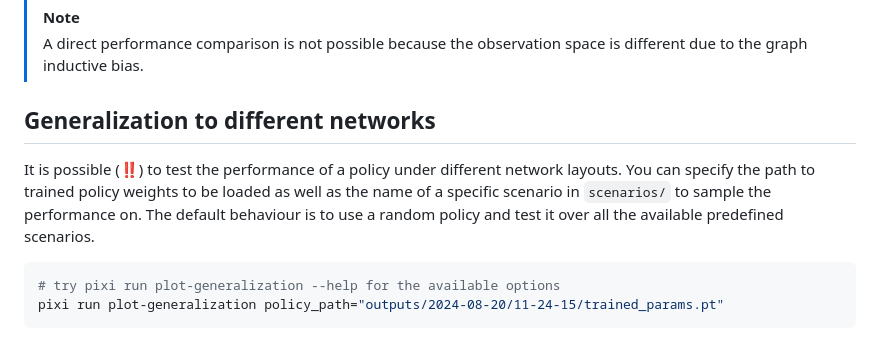
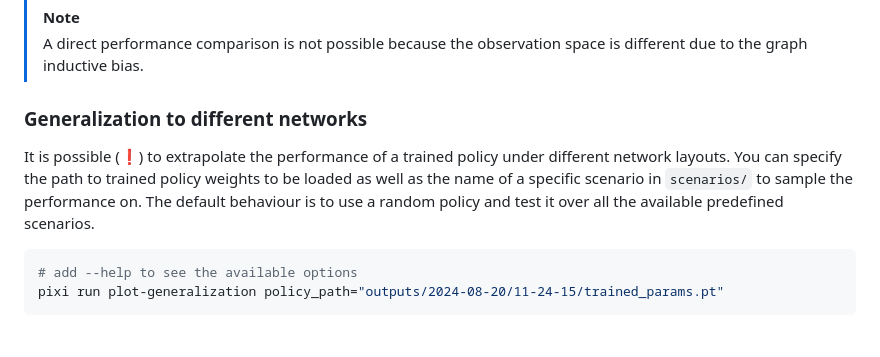
Before and after one commit to IlyaOrson/CyberDreamcatcher, a Markdown page: README.md, the part around one of its changes. GitHub-like rendering.

````diff
--- a/README.md
+++ b/README.md
@@ -98,13 +104,13 @@ pixi run train-flat-sb3-ppo
 > [!NOTE]
 > A direct performance comparison is not possible because the observation space is different due to the graph inductive bias.
 
-## Generalization to different networks
+### Generalization to different networks
 
-It is possible (‼️) to test the performance of a policy under different network layouts.
+It is possible (❗) to extrapolate the performance of a trained policy under different network layouts.
 You can specify the path to trained policy weights to be loaded as well as the name of a specific scenario in `scenarios/` to sample the performance on.
 The default behaviour is to use a random policy and test it over all the available predefined scenarios.
 
 ```bash
-# try pixi run plot-generalization --help for the available options
+# add --help to see the available options
 pixi run plot-generalization policy_path="outputs/2024-08-20/11-24-15/trained_params.pt"
 ```
````
Also changed, not shown: other parts of README.md (+19 -13 lines).
